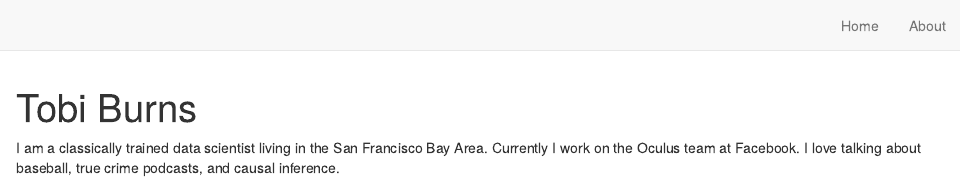
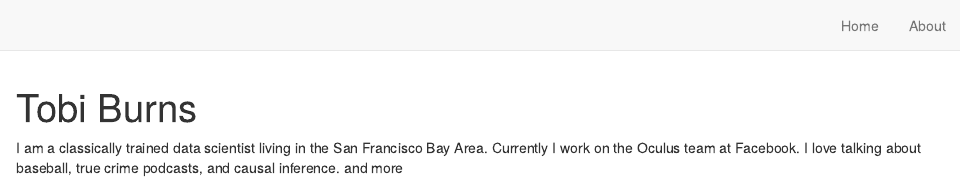
Before and after one commit to bcdanl/02-postcard-distill, an R Markdown document (about.Rmd): the page in a window 1100 px wide, from its top. Rendered offline with R 4.5, knitr and Pandoc, with nearby package versions; drawn as R Markdown's standard HTML page in place of the format the file asks for.

Commit message:
distill-postcard

```diff
--- a/about.Rmd
+++ b/about.Rmd
@@ -16,4 +16,4 @@ output:
 
 I am a classically trained data scientist living in the San Francisco Bay Area.
 Currently I work on the Oculus team at Facebook. I love talking about baseball,
-true crime podcasts, and causal inference.
+true crime podcasts, and causal inference. and more
```
Also changed, not shown: 1 other file.
